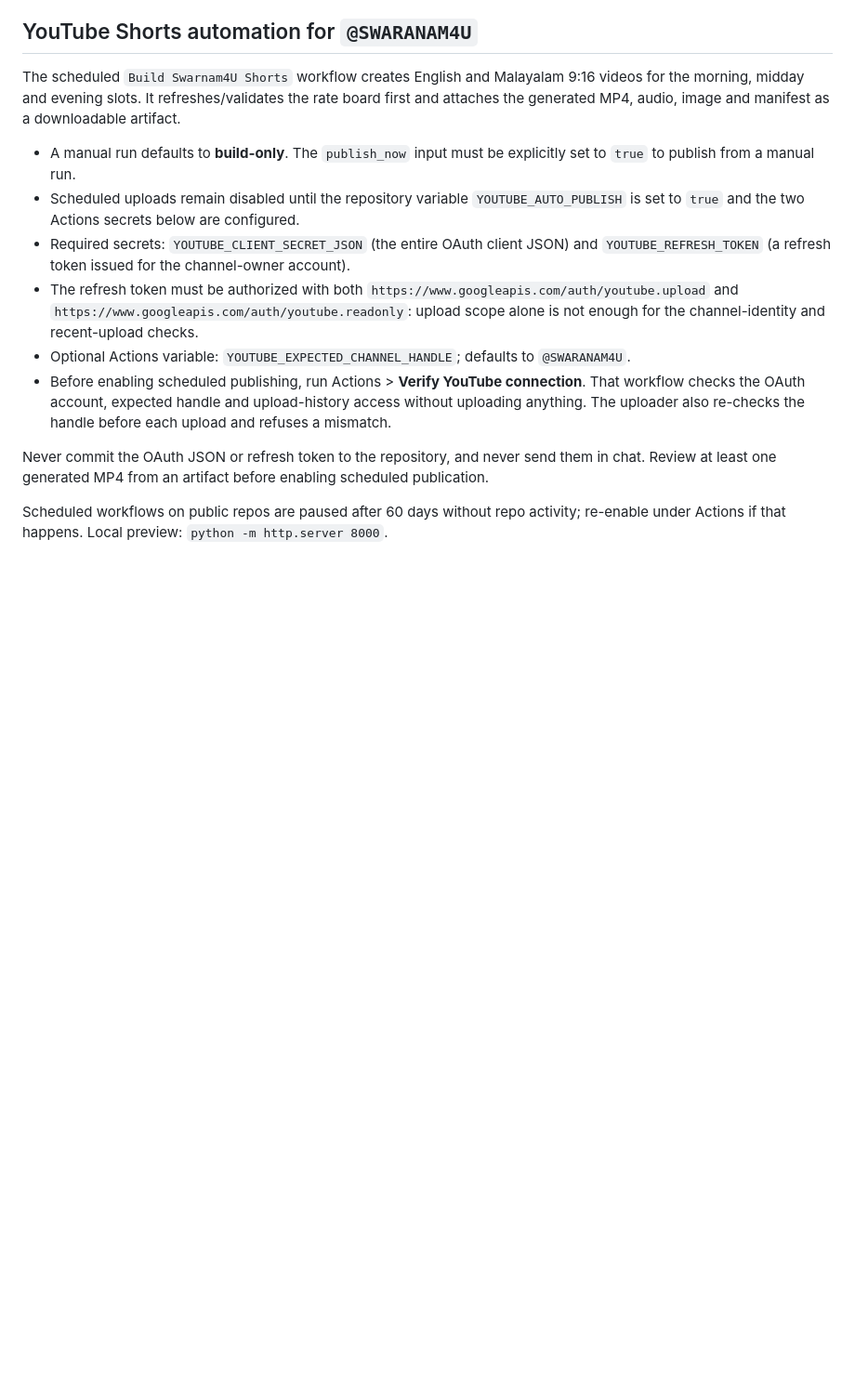
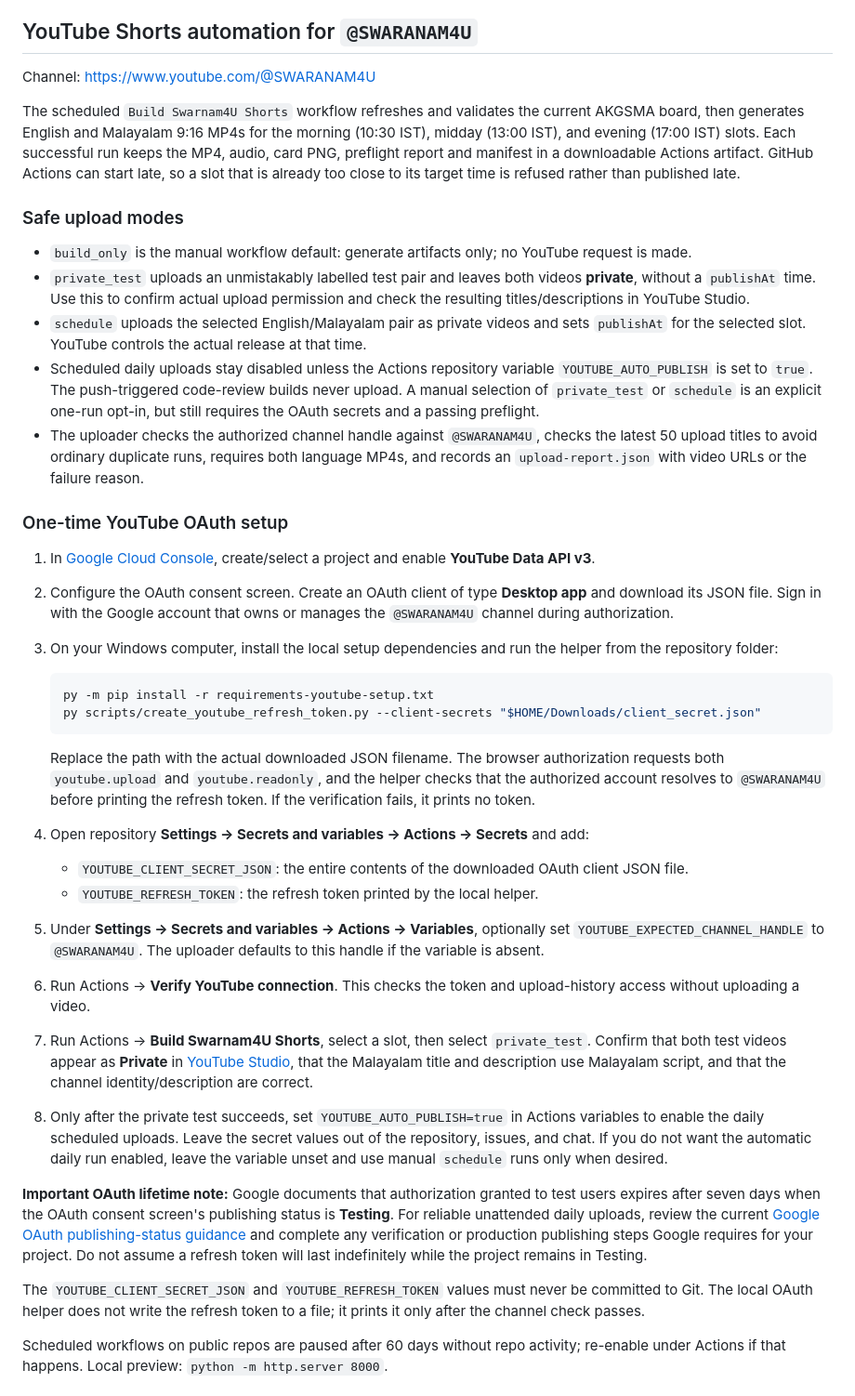
Before and after one commit to rishalaliii/swarnam4u, a Markdown page: README.md, the part around the change. Shown at 93% size. Rendered like a GitHub page; blank space fills up the shorter version.

Commit message:
Document verified YouTube OAuth setup and safe upload modes

````diff
--- a/README.md
+++ b/README.md
@@ -32,16 +32,41 @@ Deploy `worker/rates-worker.js` (adds a `?api=rates` JSON endpoint that parses A
 
 ## YouTube Shorts automation for `@SWARANAM4U`
 
-The scheduled `Build Swarnam4U Shorts` workflow creates English and Malayalam 9:16 videos for the morning, midday and evening slots. It refreshes/validates the rate board first and attaches the generated MP4, audio, image and manifest as a downloadable artifact.
+Channel: https://www.youtube.com/@SWARANAM4U
 
-- A manual run defaults to **build-only**. The `publish_now` input must be explicitly set to `true` to publish from a manual run.
-- Scheduled uploads remain disabled until the repository variable `YOUTUBE_AUTO_PUBLISH` is set to `true` and the two Actions secrets below are configured.
-- Required secrets: `YOUTUBE_CLIENT_SECRET_JSON` (the entire OAuth client JSON) and `YOUTUBE_REFRESH_TOKEN` (a refresh token issued for the channel-owner account).
-- The refresh token must be authorized with both `https://www.googleapis.com/auth/youtube.upload` and `https://www.googleapis.com/auth/youtube.readonly`: upload scope alone is not enough for the channel-identity and recent-upload checks.
-- Optional Actions variable: `YOUTUBE_EXPECTED_CHANNEL_HANDLE`; defaults to `@SWARANAM4U`.
-- Before enabling scheduled publishing, run Actions > **Verify YouTube connection**. That workflow checks the OAuth account, expected handle and upload-history access without uploading anything. The uploader also re-checks the handle before each upload and refuses a mismatch.
+The scheduled `Build Swarnam4U Shorts` workflow refreshes and validates the current AKGSMA board, then generates English and Malayalam 9:16 MP4s for the morning (10:30 IST), midday (13:00 IST), and evening (17:00 IST) slots. Each successful run keeps the MP4, audio, card PNG, preflight report and manifest in a downloadable Actions artifact. GitHub Actions can start late, so a slot that is already too close to its target time is refused rather than published late.
 
-Never commit the OAuth JSON or refresh token to the repository, and never send them in chat. Review at least one generated MP4 from an artifact before enabling scheduled publication.
+### Safe upload modes
+
+- `build_only` is the manual workflow default: generate artifacts only; no YouTube request is made.
+- `private_test` uploads an unmistakably labelled test pair and leaves both videos **private**, without a `publishAt` time. Use this to confirm actual upload permission and check the resulting titles/descriptions in YouTube Studio.
+- `schedule` uploads the selected English/Malayalam pair as private videos and sets `publishAt` for the selected slot. YouTube controls the actual release at that time.
+- Scheduled daily uploads stay disabled unless the Actions repository variable `YOUTUBE_AUTO_PUBLISH` is set to `true`. The push-triggered code-review builds never upload. A manual selection of `private_test` or `schedule` is an explicit one-run opt-in, but still requires the OAuth secrets and a passing preflight.
+- The uploader checks the authorized channel handle against `@SWARANAM4U`, checks the latest 50 upload titles to avoid ordinary duplicate runs, requires both language MP4s, and records an `upload-report.json` with video URLs or the failure reason.
+
+### One-time YouTube OAuth setup
+
+1. In [Google Cloud Console](https://console.cloud.google.com/), create/select a project and enable **YouTube Data API v3**.
+2. Configure the OAuth consent screen. Create an OAuth client of type **Desktop app** and download its JSON file. Sign in with the Google account that owns or manages the `@SWARANAM4U` channel during authorization.
+3. On your Windows computer, install the local setup dependencies and run the helper from the repository folder:
+
+   ```powershell
+   py -m pip install -r requirements-youtube-setup.txt
+   py scripts/create_youtube_refresh_token.py --client-secrets "$HOME/Downloads/client_secret.json"
+   ```
+
+   Replace the path with the actual downloaded JSON filename. The browser authorization requests both `youtube.upload` and `youtube.readonly`, and the helper checks that the authorized account resolves to `@SWARANAM4U` before printing the refresh token. If the verification fails, it prints no token.
+4. Open repository **Settings → Secrets and variables → Actions → Secrets** and add:
+   - `YOUTUBE_CLIENT_SECRET_JSON`: the entire contents of the downloaded OAuth client JSON file.
+   - `YOUTUBE_REFRESH_TOKEN`: the refresh token printed by the local helper.
+5. Under **Settings → Secrets and variables → Actions → Variables**, optionally set `YOUTUBE_EXPECTED_CHANNEL_HANDLE` to `@SWARANAM4U`. The uploader defaults to this handle if the variable is absent.
+6. Run Actions → **Verify YouTube connection**. This checks the token and upload-history access without uploading a video.
+7. Run Actions → **Build Swarnam4U Shorts**, select a slot, then select `private_test`. Confirm that both test videos appear as **Private** in [YouTube Studio](https://studio.youtube.com/), that the Malayalam title and description use Malayalam script, and that the channel identity/description are correct.
+8. Only after the private test succeeds, set `YOUTUBE_AUTO_PUBLISH=true` in Actions variables to enable the daily scheduled uploads. Leave the secret values out of the repository, issues, and chat. If you do not want the automatic daily run enabled, leave the variable unset and use manual `schedule` runs only when desired.
+
+**Important OAuth lifetime note:** Google documents that authorization granted to test users expires after seven days when the OAuth consent screen's publishing status is **Testing**. For reliable unattended daily uploads, review the current [Google OAuth publishing-status guidance](https://support.google.com/cloud/answer/15549945?hl=en) and complete any verification or production publishing steps Google requires for your project. Do not assume a refresh token will last indefinitely while the project remains in Testing.
+
+The `YOUTUBE_CLIENT_SECRET_JSON` and `YOUTUBE_REFRESH_TOKEN` values must never be committed to Git. The local OAuth helper does not write the refresh token to a file; it prints it only after the channel check passes.
 
 Scheduled workflows on public repos are paused after 60 days without repo activity; re-enable under Actions if that happens.
 Local preview: `python -m http.server 8000`.
````
